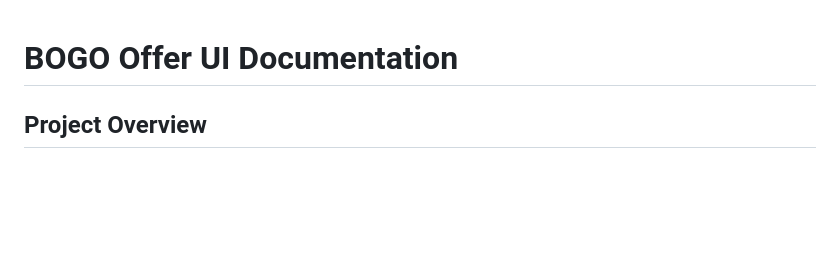
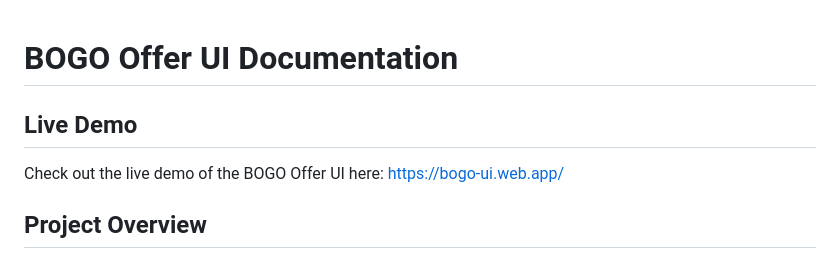
Before and after one commit to Shubhx3/bogo-offer-ui, a Markdown page: README.md, the part around the change. Drawn GitHub-style; blank space fills up the shorter version.

```diff
--- a/README.md
+++ b/README.md
@@ -1,4 +1,7 @@
 # BOGO Offer UI Documentation
+
+## Live Demo
+Check out the live demo of the BOGO Offer UI here: https://bogo-ui.web.app/
 
 ## Project Overview
 
```
